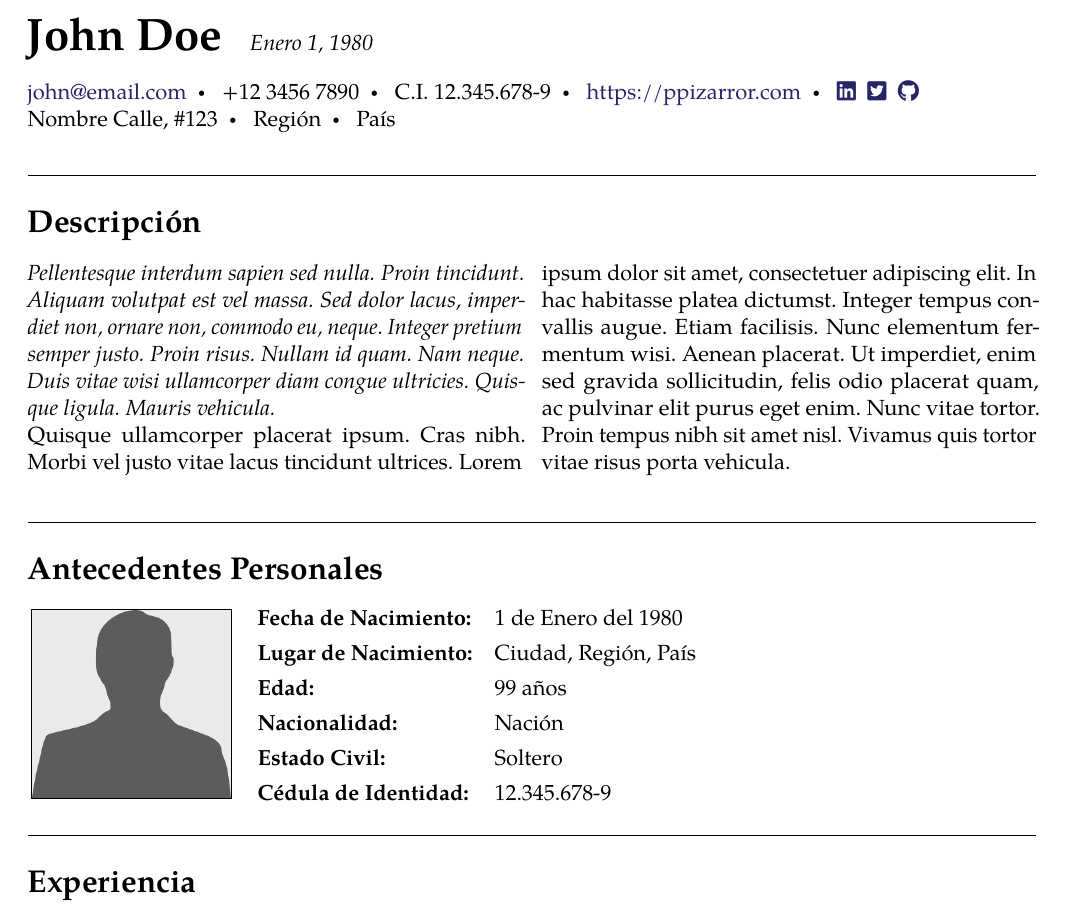
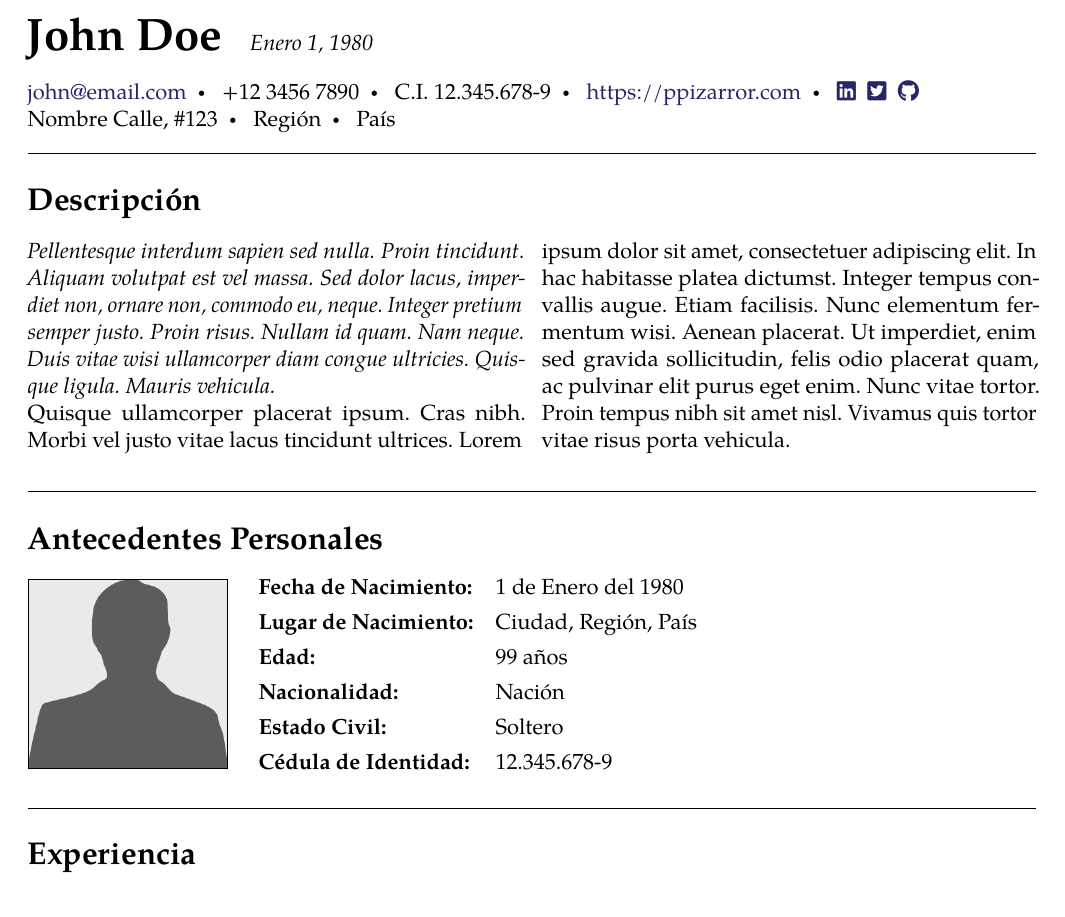
Before and after one commit to Template-Latex/Professional-CV, a LaTeX CV (cv.tex, which reads template.tex): part of page 1 of 2, cut so that both start at the same text. Compiled offline with pdfLaTeX; a missing font is replaced by an installed copy or a similar font; a LaTeX package or settings file that is missing is left out.

Commit message:
Version 3.0.1-2

```diff
--- a/template.tex
+++ b/template.tex
@@ -683,6 +683,7 @@
 \usepackage[T1]{fontenc} % Caracteres acentuados
 
 % Definición de variables globales
+\global\def\GLOBALcvfinishlist {false}
 \global\def\GLOBALhasinstitution {false}
 \global\def\GLOBALheaderfaimport {false}
 \global\def\GLOBALheaderlineitem {false}
@@ -895,7 +896,7 @@
 \newcommand{\personaltableentry}[2]{%
 	\emptyvarerr{\personaltableentry}{#1}{Nombre entrada no definido}%
 	\emptyvarerr{\personaltableentry}{#2}{Datos entrada no definidos}%
-	\textcolor{\personaltblentcolor}{\textbf{#1:}} & #2 \\
+	\textcolor{\personaltblentcolor}{\textbf{#1:}} & #2 \\%
 }
 
 % Inserta un objeto en un elemento institución
@@ -976,13 +977,13 @@
 		{\setlength{\leftmargin}{\doubleparindent}}%
 		\item[\hspace{\newparindent}\textcolor{\otherentrytitlecolor}{\textbf{#1}}] #2%
 	\end{basedescript}
-	\vspace{-0.6cm}
+	\global\def\GLOBALcvfinishlist {true}%
 }
 
 % Inserta un elemento en el bloque de firma
 %	#1	Elemento en la firma
 \newcommand{\signatureentry}[1]{%
-	\texttt{\MakeUppercase{#1}} \\
+	\texttt{\MakeUppercase{#1}} \\%
 }
 
 % Crea un bull
@@ -1091,39 +1092,47 @@
 %	#1	Título
 %	#2	Estilo de línea
 \newenvironment{cvblock}[2][]{%
-	\textcolor{\cvblocklinecolor}{
-		\ifx\hfuzz#1\hfuzz
-			\breakvspace{1em} \hrule \nobreakvspace{0em}
-		\else
-			\ifthenelse{\equal{#1}{..}}{
-				\noindent \makebox[1\linewidth]{\dotfill}
-				\vspace{-2em}
-			}{
-				\ifthenelse{\equal{#1}{none}}{
-			}{
-				\throwwarning{Estilo de linea invalido}
-				\stop
-			}}
-		\fi
-	}
-	\ifx\hfuzz#2\hfuzz
-		\throwwarning{Titulo del bloque no definido}
-		\stop
-	\else
-		\roottitle{#2}
-	\fi
-	\vspace{0.15em}
-	}{
+	\needspace{4\baselineskip}%
+	\textcolor{\cvblocklinecolor}{%
+		\ifx\hfuzz#1\hfuzz%
+			\hrule%
+		\else%
+			\ifthenelse{\equal{#1}{..}}{%
+				\noindent%
+				\hspace*{-1.65em}%
+				\makebox[1.01\textwidth][l]{\dotfill}%
+				\vspace*{-2em}
+			}{%
+			\ifthenelse{\equal{#1}{none}}{%
+			}{%
+				\throwwarning{Estilo de linea invalido}%
+				\stop%
+			}}%
+		\fi%
+	}%
+	\ifx\hfuzz#2\hfuzz%
+		\throwwarning{Titulo del bloque no definido}%
+		\stop%
+	\else%
+		\roottitle{#2}%
+	\fi%
+	\vspace{0.15em}%
+	\global\def\GLOBALcvfinishlist {false}%
+	\global\def\GLOBALhasinstitution {false}%
+	\global\def\GLOBALinstitutionshortend {false}%
+	}{%
 	\ifthenelse{\equal{\GLOBALhasinstitution}{false}}{}{%
-		\ifthenelse{\equal{\GLOBALinstitutionshortend}{false}}{
-			\vspace{-0.1\baselineskip}%
+		\ifthenelse{\equal{\GLOBALinstitutionshortend}{false}}{%
+			\vspace{-0.15\baselineskip}%
 		}{%
-			\vspace{-\baselineskip}%
+			\vspace{-1.15\baselineskip}%
 		}%
-	}
-	\global\def\GLOBALinstitutionshortend {false}
-	\global\def\GLOBALhasinstitution {false}
-	\par
+	}%
+	\ifthenelse{\equal{\GLOBALcvfinishlist}{true}}{%
+		\vspace{-0.75\baselineskip}%
+	}{}
+	\par%
+	\vspace{0.6em}%
 }
 
 % Párrafo de descripción
@@ -1151,63 +1160,65 @@
 		\begin{minipage}[t]{\userphotosize cm}%
 			\begin{flushleft}%
 				\begingroup%
-				\setlength{\fboxsep}{0pt}
-				~ \\ \vspace{-0.75em}
-				\ifthenelse{\equal{\showuserphotoborder}{true}}{
-					\noindent \textcolor{\userphotobordercolor}{\fbox{\includegraphics[width=0.99\linewidth]{\fotoautor}}}
-				}{
-					\noindent \includegraphics[width=\userphotosize cm,height=\userphotosize cm]{\fotoautor}
-				}
-				\vspace{-0.7em}
-				\endgroup
-			\end{flushleft}
-		\end{minipage}
-		\hspace*{0.37cm}
-		\begingroup
-		\def\arraystretch{1.3}
-		\begin{minipage}[t]{\dimexpr\linewidth-\userphotosize cm-0.57cm}
-		}{
-		\end{minipage}
-		\endgroup
-		\par
-	\end{cvblock}
+				\setlength{\fboxsep}{0pt}%
+				~ \\ \vspace{-0.75em}%
+				\ifthenelse{\equal{\showuserphotoborder}{true}}{%
+					\noindent \textcolor{\userphotobordercolor}{\fbox{\includegraphics[width=0.99\linewidth]{\fotoautor}}}%
+				}{%
+					\noindent \includegraphics[width=\userphotosize cm,height=\userphotosize cm]{\fotoautor}%
+				}%
+				\vspace{-0.7em}%
+				\endgroup%
+			\end{flushleft}%
+		\end{minipage}%
+		\hspace*{0.54cm}%
+		\begingroup%
+		\def\arraystretch{1.3}%
+		\begin{minipage}[t]{\dimexpr\linewidth-\userphotosize cm-0.57cm}%
+		}{%
+		\end{minipage}%
+		\endgroup%
+		\par%
+	\end{cvblock}%
+	\vspace{1em}%
 }
 
 % Tabla de datos personales
 %	#1	Estilo de línea
 \newenvironment{personaltabledata}[1][]{%
 	\begin{cvblock}[#1]{\nompersonaldata}%
-		\vspace{0.1em}
-		\noindent
-		\ifthenelse{\equal{\personaltabledatapic}{true}}{
-			\begin{minipage}[t]{\userphotosize cm}
-				\begin{flushleft}
-					\begingroup
-					\setlength{\fboxsep}{0pt}
-					~ \\ \vspace{-0.95em}
-					\ifthenelse{\equal{\showuserphotoborder}{true}}{
+		\vspace{0.1em}%
+		\noindent%
+		\ifthenelse{\equal{\personaltabledatapic}{true}}{%
+			\begin{minipage}[t]{\userphotosize cm}%
+				\begin{flushleft}%
+					\begingroup%
+					\setlength{\fboxsep}{0pt}%
+					~ \\ \vspace{-0.95em}%
+					\ifthenelse{\equal{\showuserphotoborder}{true}}{%
 						\noindent \textcolor{\userphotobordercolor}{\fbox{\includegraphics[width=0.99\linewidth]{\fotoautor}}}
-					}{
-						\noindent \includegraphics[width=\userphotosize cm,height=\userphotosize cm]{\fotoautor}
-					}
-					\endgroup
-				\end{flushleft}
-			\end{minipage}
-		}{}
-		\hspace*{0cm}
-		\begingroup
-		\def\arraystretch{1.3}
-		\begin{minipage}[t]{0.79\linewidth}
-			\vspace*{-0.945cm}
-			\begin{table}[H]
-				\begin{tabular}{ll}
-				}{
-				\end{tabular}
-			\end{table}
-		\end{minipage}
-		\endgroup
-		\par
-	\end{cvblock}
+					}{%
+						\noindent \includegraphics[width=\userphotosize cm,height=\userphotosize cm]{\fotoautor}%
+					}%
+					\endgroup%
+				\end{flushleft}%
+			\end{minipage}%
+		}{}%
+		\hspace*{0.34cm}%
+		\begingroup%
+		\def\arraystretch{1.3}%
+		\begin{minipage}[t]{\linewidth-\userphotosize cm-0.37cm}%
+			\vspace*{-0.95cm}%
+			\begin{table}[H]%
+				\begin{tabular}{ll}%
+				}{%
+				\end{tabular}%
+			\end{table}%
+		\end{minipage}%
+		\endgroup%
+		\par%
+	\end{cvblock}%
+	\vspace{0.55em}%
 }
 
 % Nueva institución
@@ -1225,40 +1236,40 @@
 	\begin{indentsection}%
 		\item []%
 		\noindent%
-		\ifx\hfuzz#3\hfuzz
-			\begin{minipage}{\linewidth}
+		\ifx\hfuzz#3\hfuzz%
+			\begin{minipage}{\linewidth}%
+				\ifx\hfuzz#1\hfuzz%
+					\textscale{1.1}{\textcolor{\linkcolor}{\LOCALinstitutiontitle}}
+				\else
+					\textscale{1.1}{\href{#1}{\LOCALinstitutiontitle}}
+				\fi
+			\end{minipage}
+		\else%
+			\begin{minipage}[t][][t]{.558\linewidth}%
 				\ifx\hfuzz#1\hfuzz
 					\textscale{1.1}{\textcolor{\linkcolor}{\LOCALinstitutiontitle}}
 				\else
 					\textscale{1.1}{\href{#1}{\LOCALinstitutiontitle}}
 				\fi
 			\end{minipage}
-		\else
-			\begin{minipage}[t][][t]{.558\linewidth}
-				\ifx\hfuzz#1\hfuzz
-					\textscale{1.1}{\textcolor{\linkcolor}{\LOCALinstitutiontitle}}
-				\else
-					\textscale{1.1}{\href{#1}{\LOCALinstitutiontitle}}
-				\fi
-			\end{minipage}
-			\begin{minipage}[t][][t]{.44\linewidth}
+			\begin{minipage}[t][][t]{.44\linewidth}%
 				\begin{flushright}
 					\noindent \textcolor{\instregioncolor}{\textsc{#3}}
 				\end{flushright}
 			\end{minipage}
-		\fi
-		\vspace*{-\baselineskip}
-		\break
+		\fi%
+		\vspace*{-\baselineskip}%
+		\break%
 	\end{indentsection}
-	\vspace{-1.5\baselineskip}
-	\noindent
+	\vspace{-1.5\baselineskip}%
+	\noindent%
 	\global\def\GLOBALinstitutionenabled {true}
-	}{
-	\global\def\GLOBALinstitutionenabled {false}
-	\global\def\GLOBALhasinstitution {true}
-	\par
-	\vspace{0.2\baselineskip}
-	\nopagebreak[4]
+	}{%
+	\global\def\GLOBALinstitutionenabled {false}%
+	\global\def\GLOBALhasinstitution {true}%
+	\par%
+	\vspace{0.2\baselineskip}%
+	\nopagebreak[4]%
 }
 
 % Crea la firma del usuario
@@ -1266,10 +1277,11 @@
 	\vfill%
 	\begin{flushright}%
 		\begin{tabular}{c}%
-			\includegraphics[width=\usersignaturesize cm]{\firmaautor} \\
-		}{
-		\end{tabular}
-	\end{flushright}
+			\includegraphics[width=\usersignaturesize cm]{\firmaautor} \\%
+		}{%
+		\end{tabular}%
+	\end{flushright}%
+	\vspace{-1em}%
 }
 
 % Itemize en negrita
@@ -1336,14 +1348,14 @@
 		Template.Autor.Nombre={Pablo Pizarro R.},
 		Template.Autor.Web={https://ppizarror.com/},
 		Template.Codificacion={UTF-8},
-		Template.Fecha={22/08/2021},
+		Template.Fecha={24/08/2021},
 		Template.Licencia.Tipo={MIT},
 		Template.Licencia.Web={https://opensource.org/licenses/MIT/},
 		Template.Nombre={Professional-CV},
 		Template.Tipo={Normal},
-		Template.Version.Dev={3.0.0-2},
-		Template.Version.Hash={B90B6D9135D3B9B88CB93BCD7FCF1864},
-		Template.Version.Release={3.0.0},
+		Template.Version.Dev={3.0.1-2},
+		Template.Version.Hash={E1C875888979ABFA9FBDD2A4EE9383A9},
+		Template.Version.Release={3.0.1},
 		Template.Web.Dev={https://github.com/Template-Latex/Professional-CV/},
 		Template.Web.Manual={https://latex.ppizarror.com/Professional-CV/}
 	},
@@ -1351,7 +1363,7 @@
 	pdfmenubar={\cfgpdfmenubar},
 	pdfpagelayout={\cfgpdfpagemode},
 	pdfpagemode={\cdfpagemodepdf},
-	pdfproducer={Professional-CV v3.0.0 | (Pablo Pizarro R.) ppizarror.com},
+	pdfproducer={Professional-CV v3.0.1 | (Pablo Pizarro R.) ppizarror.com},
 	pdfremotestartview={Fit},
 	pdfstartpage={1},
 	pdfstartview={\cfgpdfpageview},
@@ -1425,6 +1437,10 @@
 
 % Se define la versión menor a compilar
 \pdfminorversion=\pdfcompileversion
+
+% Configura items
+\AfterEndEnvironment{itemize}{\global\def\GLOBALcvfinishlist {true}}
+\AfterEndEnvironment{enumerate}{\global\def\GLOBALcvfinishlist {true}}
 
 % -----------------------------------------------------------------------------
 % CONFIGURACIONES DE PÁGINA
```
Also changed, not shown: lib/config.tex (+1 -1 lines), lib/env.tex (+1 -1 lines), lib/function.tex (+1 -1 lines), lib/imports.tex (+1 -1 lines), lib/initconf.tex (+2 -2 lines), lib/pageconf.tex (+1 -1 lines), lib/styles.tex (+1 -1 lines), source_template.tex (+1 -1 lines), template_config.tex (+1 -1 lines), template.tex (2 more changed lines).
